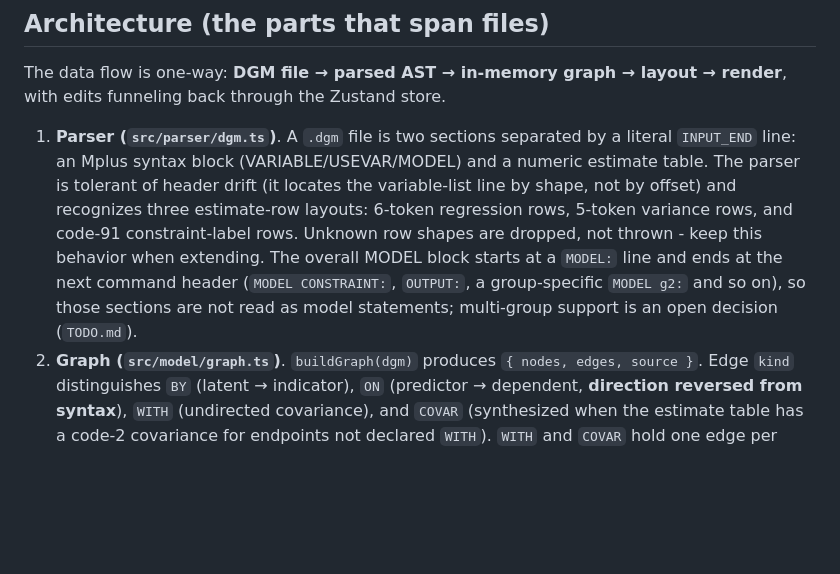
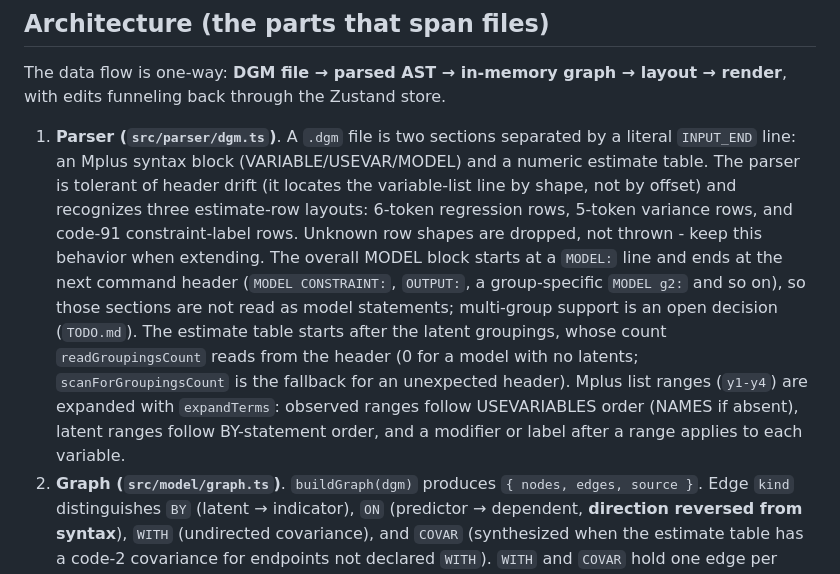
Before and after one commit to amelia-m/mplusplus, a Markdown page: AGENTS.md, the part around the change. Drawn GitHub-style; blank space fills up the shorter version.

Commit message:
docs(agents): describe groupings-count header read and list-range expansion
Co-Authored-By: Claude Opus 5.5 <noreply@anthropic.com>

```diff
--- a/AGENTS.md
+++ b/AGENTS.md
@@ -110,7 +110,7 @@ TypeScript is configured `strict` with `noUnusedLocals` and `noUnusedParameters`
 
 The data flow is one-way: **DGM file → parsed AST → in-memory graph → layout → render**, with edits funneling back through the Zustand store.
 
-1. **Parser (`src/parser/dgm.ts`)**. A `.dgm` file is two sections separated by a literal `INPUT_END` line: an Mplus syntax block (VARIABLE/USEVAR/MODEL) and a numeric estimate table. The parser is tolerant of header drift (it locates the variable-list line by shape, not by offset) and recognizes three estimate-row layouts: 6-token regression rows, 5-token variance rows, and code-91 constraint-label rows. Unknown row shapes are dropped, not thrown - keep this behavior when extending. The overall MODEL block starts at a `MODEL:` line and ends at the next command header (`MODEL CONSTRAINT:`, `OUTPUT:`, a group-specific `MODEL g2:` and so on), so those sections are not read as model statements; multi-group support is an open decision (`TODO.md`).
+1. **Parser (`src/parser/dgm.ts`)**. A `.dgm` file is two sections separated by a literal `INPUT_END` line: an Mplus syntax block (VARIABLE/USEVAR/MODEL) and a numeric estimate table. The parser is tolerant of header drift (it locates the variable-list line by shape, not by offset) and recognizes three estimate-row layouts: 6-token regression rows, 5-token variance rows, and code-91 constraint-label rows. Unknown row shapes are dropped, not thrown - keep this behavior when extending. The overall MODEL block starts at a `MODEL:` line and ends at the next command header (`MODEL CONSTRAINT:`, `OUTPUT:`, a group-specific `MODEL g2:` and so on), so those sections are not read as model statements; multi-group support is an open decision (`TODO.md`). The estimate table starts after the latent groupings, whose count `readGroupingsCount` reads from the header (0 for a model with no latents; `scanForGroupingsCount` is the fallback for an unexpected header). Mplus list ranges (`y1-y4`) are expanded with `expandTerms`: observed ranges follow USEVARIABLES order (NAMES if absent), latent ranges follow BY-statement order, and a modifier or label after a range applies to each variable.
 2. **Graph (`src/model/graph.ts`)**. `buildGraph(dgm)` produces `{ nodes, edges, source }`. Edge `kind` distinguishes `BY` (latent → indicator), `ON` (predictor → dependent, **direction reversed from syntax**), `WITH` (undirected covariance), and `COVAR` (synthesized when the estimate table has a code-2 covariance for endpoints not declared `WITH`). `WITH` and `COVAR` hold one edge per unordered pair, keeping the orientation (and id) of the first declaration. All ids are lower-cased; the `label` preserves original casing. `attachEstimates` matches estimate rows to syntax-declared edges with `matchEdgeForRow`: directed codes (1, 11, 21, 31) prefer a BY/ON edge with the row's exact endpoints, covariance codes (2, 12, 22, 32) prefer a WITH/COVAR edge in either order, then any exact-endpoint edge, then (non-directed rows only) a reversed symmetric edge; an unmatched row synthesizes an edge (COVAR for code 2, ON otherwise). Only codes 1 (`unstd`) and 11 (`stdyx`) attach estimates to edges.
 3. **Layout (`src/layout/`)**. `index.ts` exposes a `LayoutEngine` registry (`registerLayoutEngine` / `getLayoutEngine`). Only `elk-layered` (elkjs, layered+RIGHT) ships today. The pipeline is async - `main.ts` awaits `engine.layout(graph, opts)` before rendering. To add a new engine, register a `{ name, layout }` object; the registry is the integration point.
 4. **State (`src/state/store.ts`, `gesture.ts`, `history.ts`)**. Zustand store wrapped in `zundo`'s `temporal` middleware. **Only `positions`, `edgeStyles`, `nodeStyles`, `global`, and `pValues` are partialized into the undo history** - graph identity, layout, and selection are not undoable. That set is `historySlice` in `store.ts`, compared field by field by reference in `historyEqual` (so selection-only changes add no entry) and capped at `HISTORY_LIMIT` entries; an action must replace any field it changes with a new object. Continuous interactions (node drag, slider scrub) go through `state/gesture.ts`, the only module that calls zundo's `pause`/`resume`: `beginGesture()` snapshots the slice, pauses tracking and returns a token; `endGesture(token)` resumes and, if the slice changed, pushes the snapshot as one undo entry. Only the owning token ends a gesture; `endActiveGesture()` is for load-time cleanup. Use this API for any new continuous interaction, and always end the gesture (drag end, `pointercancel`, `blur`, `finally`), as `render/drag.ts` and `ui/liveSlider.ts` do. Undo and redo go through `undoHistory()` / `redoHistory()` in `state/history.ts`, which refuse while a gesture is active.
```
